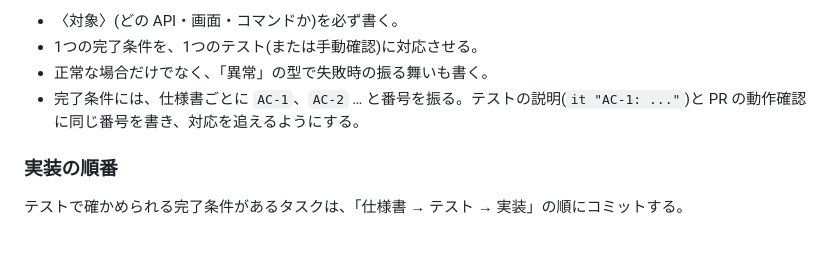
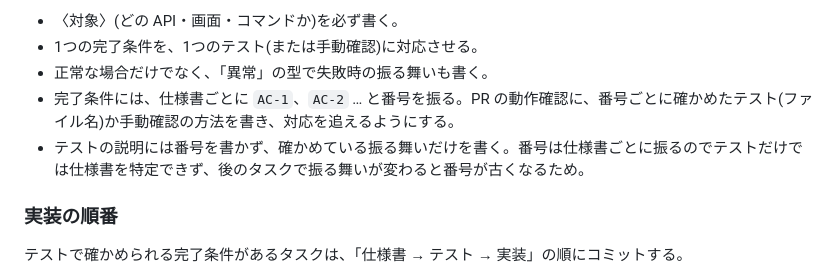
Before and after one commit to tomooshima0828/portfolio-rails-vue-firebase-gcp-library, a Markdown page: docs/development-flow.md, the part around the change. Drawn GitHub-style; blank space fills up the shorter version.

Commit message:
テストの説明に完了条件の番号を書かないルールに変える
番号は仕様書ごとに振るのでテストだけでは仕様書を特定できず、
後のタスクで振る舞いが変わると番号が古くなるため。
対応は PR の動作確認でたどる。

Co-Authored-By: Claude Opus 5.5 <noreply@anthropic.com>

```diff
--- a/docs/development-flow.md
+++ b/docs/development-flow.md
@@ -105,7 +105,8 @@ Milestone「フェーズ1:ログインして記事を投稿・一覧表示」
 - 〈対象〉(どの API・画面・コマンドか)を必ず書く。
 - 1つの完了条件を、1つのテスト(または手動確認)に対応させる。
 - 正常な場合だけでなく、「異常」の型で失敗時の振る舞いも書く。
-- 完了条件には、仕様書ごとに `AC-1`、`AC-2` … と番号を振る。テストの説明(`it "AC-1: ..."`)と PR の動作確認に同じ番号を書き、対応を追えるようにする。
+- 完了条件には、仕様書ごとに `AC-1`、`AC-2` … と番号を振る。PR の動作確認に、番号ごとに確かめたテスト(ファイル名)か手動確認の方法を書き、対応を追えるようにする。
+- テストの説明には番号を書かず、確かめている振る舞いだけを書く。番号は仕様書ごとに振るのでテストだけでは仕様書を特定できず、後のタスクで振る舞いが変わると番号が古くなるため。
 
 ### 実装の順番
 
```
